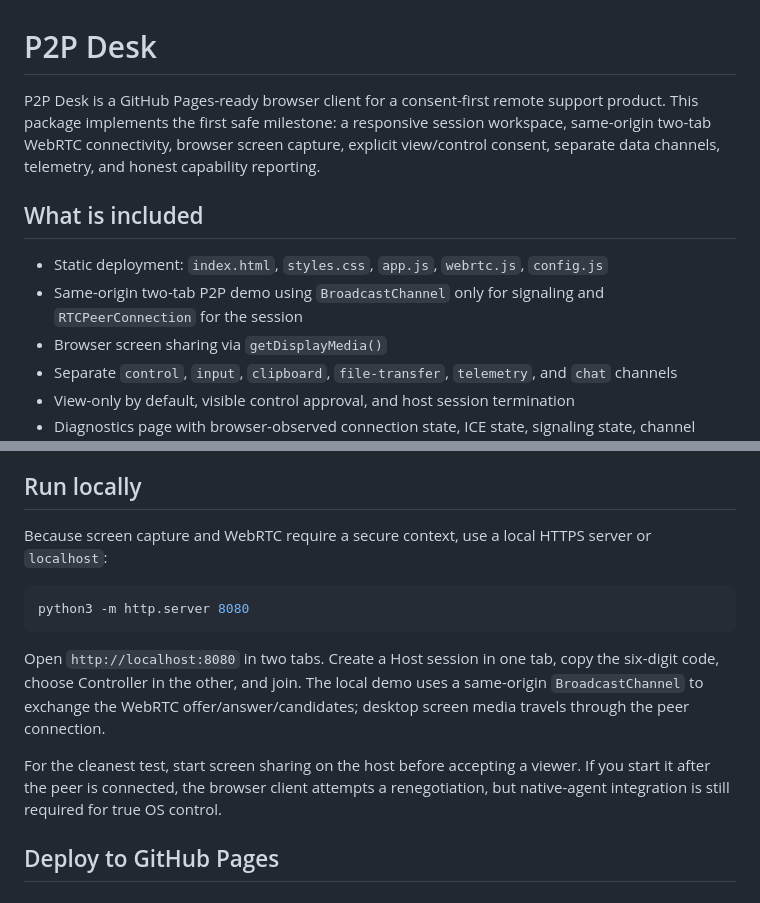
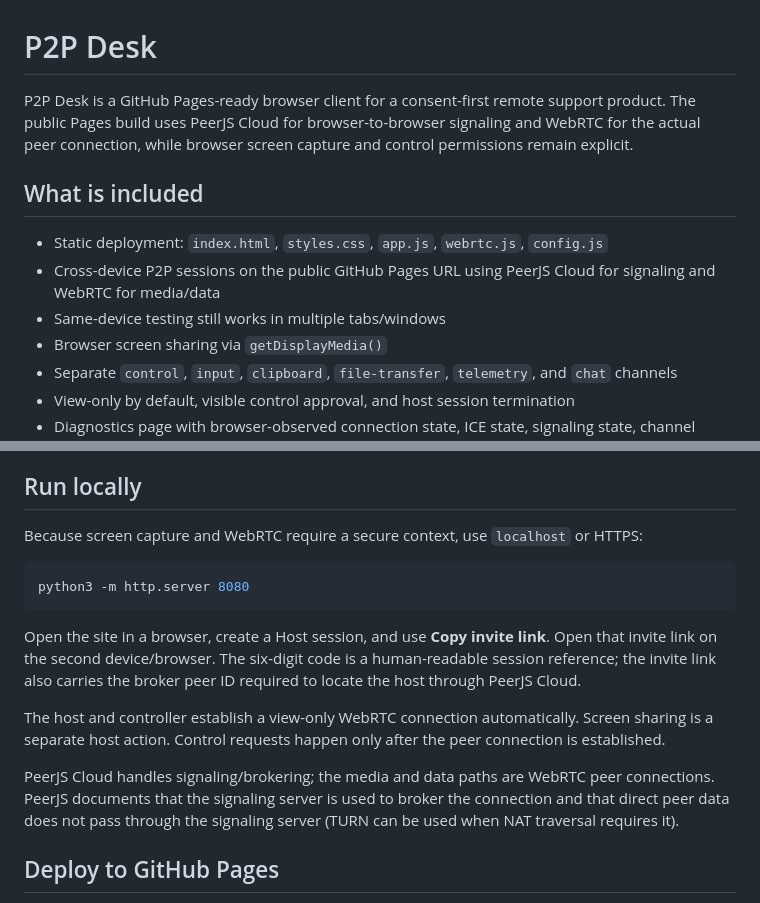
Before and after one commit to DNG0101/remote-access, a Markdown page: README.md, 2 parts joined by grey strips. Drawn GitHub-style.

Commit message:
Document GitHub Pages cross-device signaling flow

````diff
--- a/README.md
+++ b/README.md
@@ -1,11 +1,12 @@
 # P2P Desk
 
-P2P Desk is a GitHub Pages-ready browser client for a consent-first remote support product. This package implements the first safe milestone: a responsive session workspace, same-origin two-tab WebRTC connectivity, browser screen capture, explicit view/control consent, separate data channels, telemetry, and honest capability reporting.
+P2P Desk is a GitHub Pages-ready browser client for a consent-first remote support product. The public Pages build uses PeerJS Cloud for browser-to-browser signaling and WebRTC for the actual peer connection, while browser screen capture and control permissions remain explicit.
 
 ## What is included
 
 - Static deployment: `index.html`, `styles.css`, `app.js`, `webrtc.js`, `config.js`
-- Same-origin two-tab P2P demo using `BroadcastChannel` only for signaling and `RTCPeerConnection` for the session
+- Cross-device P2P sessions on the public GitHub Pages URL using PeerJS Cloud for signaling and WebRTC for media/data
+- Same-device testing still works in multiple tabs/windows
 - Browser screen sharing via `getDisplayMedia()`
 - Separate `control`, `input`, `clipboard`, `file-transfer`, `telemetry`, and `chat` channels
 - View-only by default, visible control approval, and host session termination
@@ -26,15 +27,17 @@ For real cross-device sessions, deploy:
 
 ## Run locally
 
-Because screen capture and WebRTC require a secure context, use a local HTTPS server or `localhost`:
+Because screen capture and WebRTC require a secure context, use `localhost` or HTTPS:
 
 ```bash
 python3 -m http.server 8080
 ```
 
-Open `http://localhost:8080` in two tabs. Create a Host session in one tab, copy the six-digit code, choose Controller in the other, and join. The local demo uses a same-origin `BroadcastChannel` to exchange the WebRTC offer/answer/candidates; desktop screen media travels through the peer connection.
+Open the site in a browser, create a Host session, and use **Copy invite link**. Open that invite link on the second device/browser. The six-digit code is a human-readable session reference; the invite link also carries the broker peer ID required to locate the host through PeerJS Cloud.
 
-For the cleanest test, start screen sharing on the host before accepting a viewer. If you start it after the peer is connected, the browser client attempts a renegotiation, but native-agent integration is still required for true OS control.
+The host and controller establish a view-only WebRTC connection automatically. Screen sharing is a separate host action. Control requests happen only after the peer connection is established.
+
+PeerJS Cloud handles signaling/brokering; the media and data paths are WebRTC peer connections. PeerJS documents that the signaling server is used to broker the connection and that direct peer data does not pass through the signaling server (TURN can be used when NAT traversal requires it).
 
 ## Deploy to GitHub Pages
 
````
